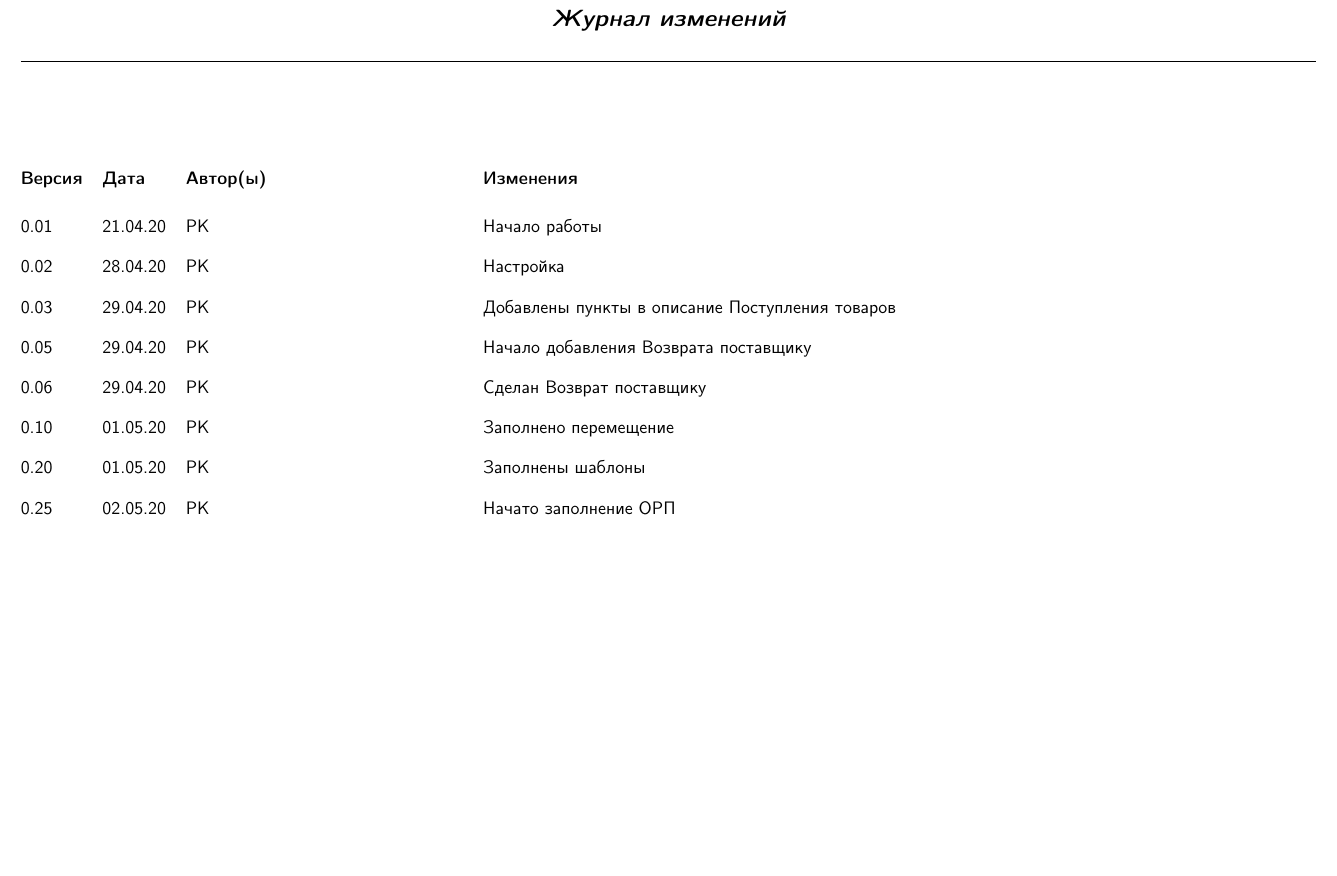
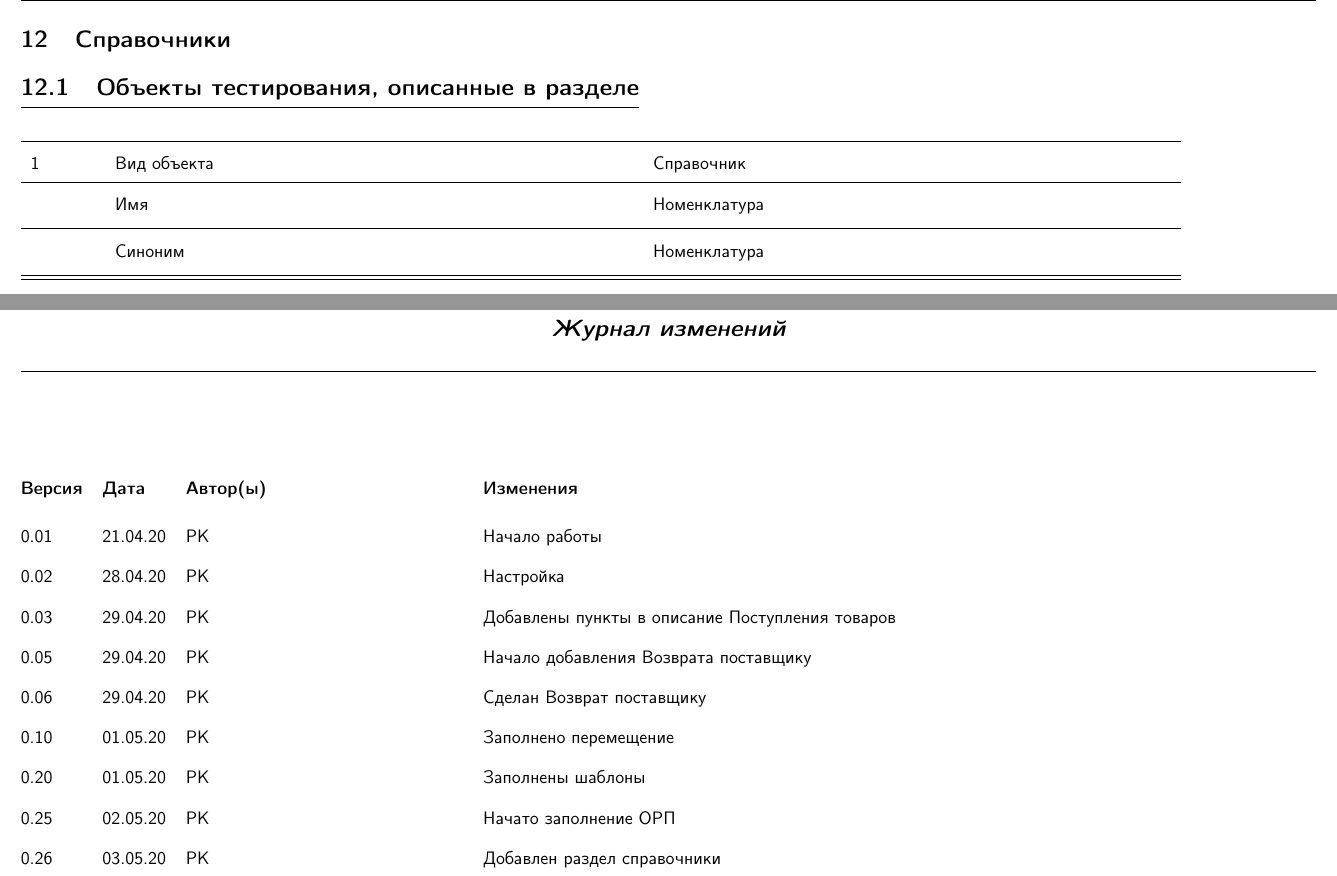
Before and after one commit to krugersu/instruction, a LaTeX document (ПМИ/Продажи_ПМИ.tex, which reads ПМИ/catalog.tex, ПМИ/revs.tex): part of page 51 of 51 before the commit and two parts of pages 51 and 52 of 52 after it, the two joined at a grey line, cut at the place of the change, the shorter picture padded with empty space. Compiled offline with pdfLaTeX; a LaTeX package or settings file that is missing is left out.

Commit message:
{0.26}{03.05.20}{PK}{Добавлен раздел справочники}

```diff
--- /dev/null
+++ b/ПМИ/catalog.tex
@@ -0,0 +1,16 @@
+\section{Справочники}
+\subsection{Объекты тестирования, описанные в разделе}
+
+\begin{longtable}{p{0.05\linewidth}p{0.4\linewidth}p{0.4\linewidth}}
+    %  \toprule
+    \hline
+    1 & Вид объекта & Справочник \\
+    \hline
+     & Имя & Номенклатура \\
+    \hline
+    & Синоним  & Номенклатура \\
+    \hline
+
+
+    \bottomrule %%% верхняя линейка
+\end{longtable}
--- a/ПМИ/revs.tex
+++ b/ПМИ/revs.tex
@@ -8,4 +8,5 @@
     \vhEntry{0.10}{01.05.20}{PK}{Заполнено перемещение}
     \vhEntry{0.20}{01.05.20}{PK}{Заполнены шаблоны}
     \vhEntry{0.25}{02.05.20}{PK}{Начато заполнение ОРП}
+    \vhEntry{0.26}{03.05.20}{PK}{Добавлен раздел справочники}
 \end{versionhistory}
```
Also changed, not shown: ПМИ/Продажи_ПМИ.tex (+2 -2 lines), 3 other files.
